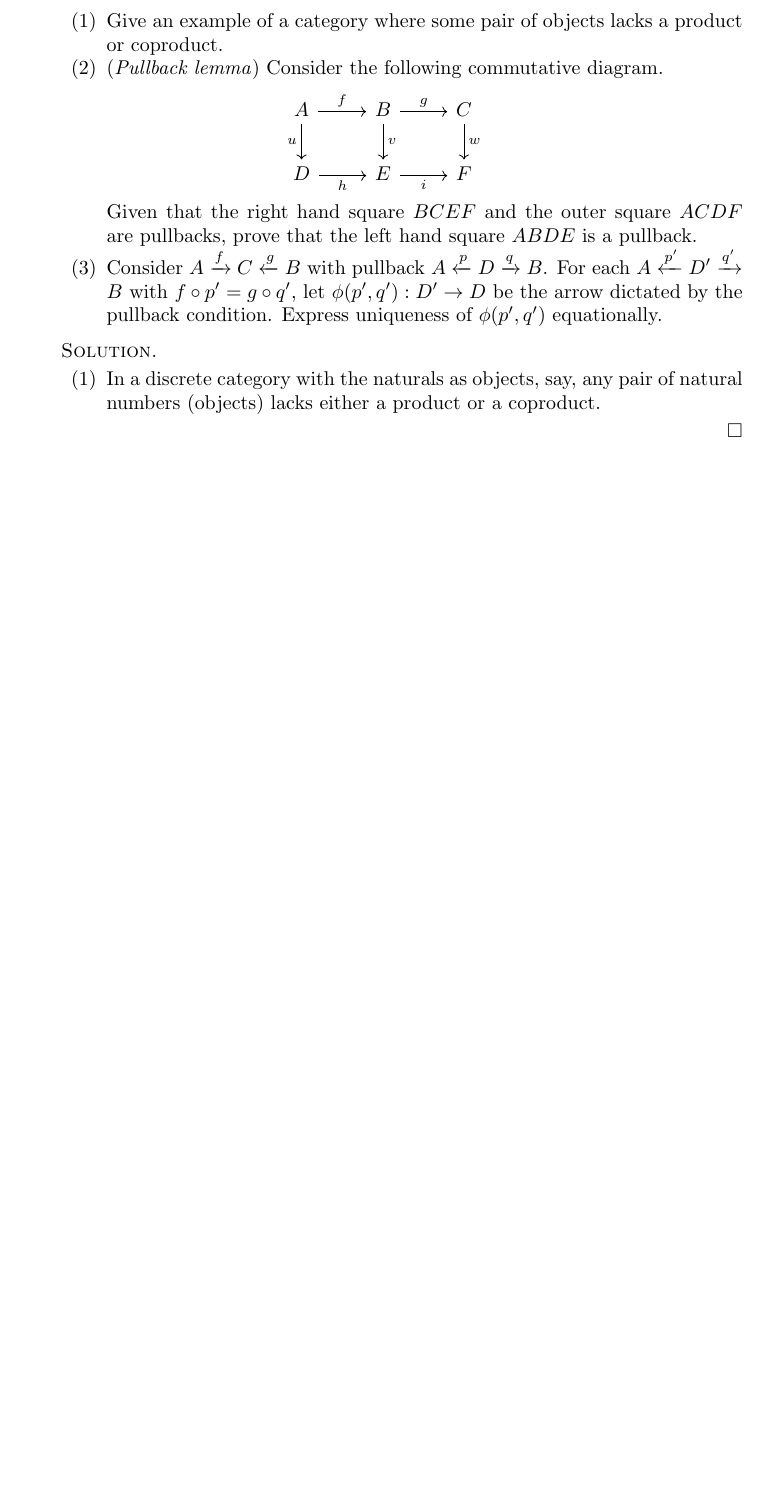
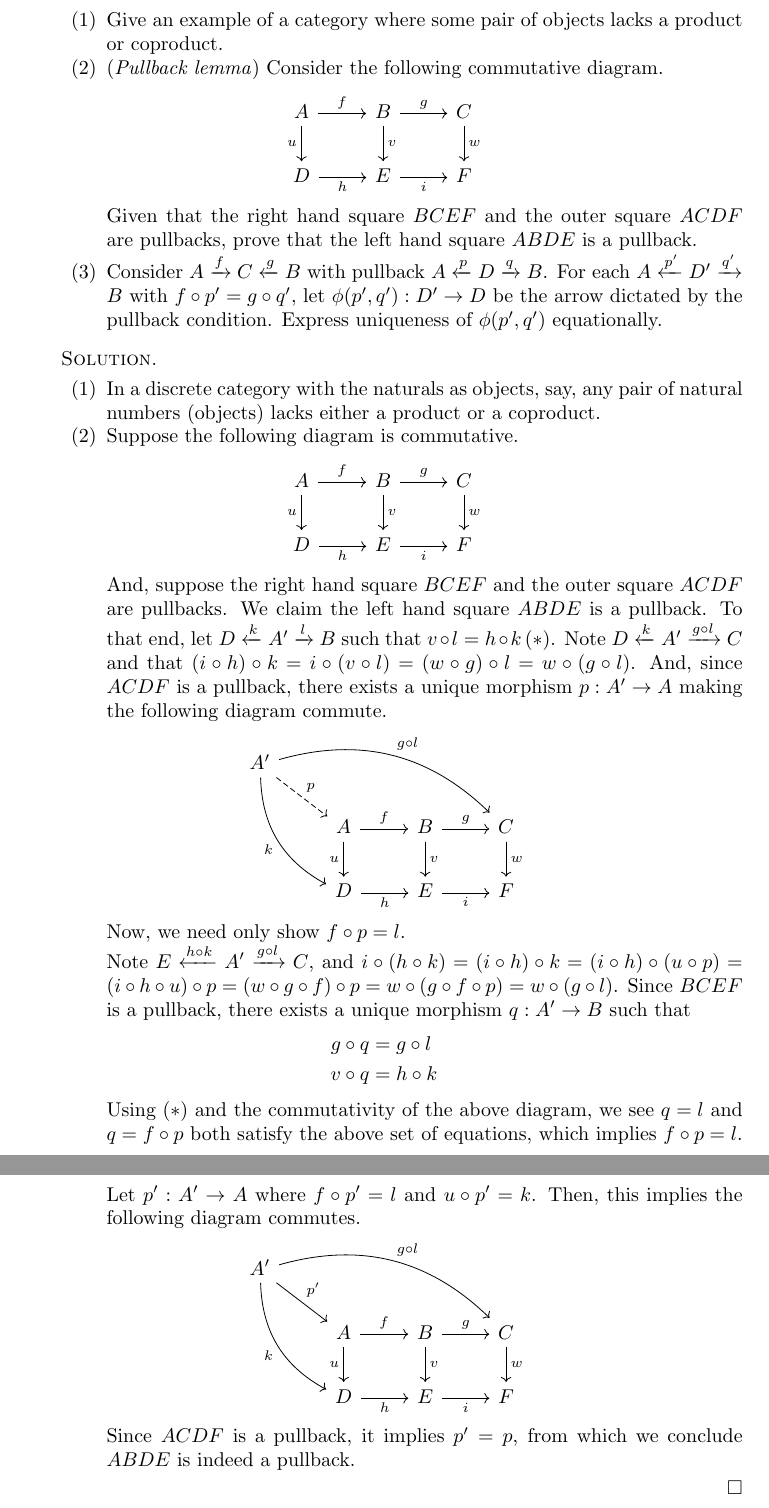
Before and after one commit to vishallama/categories-and-categorical-logic, a LaTeX thesis (main.tex): part of page 23 of 23 before the commit and two parts of pages 23 and 24 of 24 after it, the two joined at a grey line, cut so that both start at the same text, the shorter picture padded with empty space. Compiled offline with pdfLaTeX.

Commit message:
Do Exercises from Section 1.2 - (2)

```diff
--- a/main.tex
+++ b/main.tex
@@ -1351,6 +1351,75 @@ determine what limits and colimits the category of such structures has.
 \begin{enumerate}
     \item In a discrete category with the naturals as objects, say, any pair
     of natural numbers (objects) lacks either a product or a coproduct.
+
+    \item Suppose the following diagram is commutative.
+    \[
+    \begin{tikzcd}
+    A \arrow[r, "f"]
+      \arrow[d, swap, "u"]
+      & B \arrow[r, "g"]
+          \arrow[d, "v"]
+      & C \arrow[d, "w"] \\
+    D \arrow[r, swap, "h"]
+      & E \arrow[r, swap, "i"]
+      & F
+    \end{tikzcd}
+    \]
+    And, suppose the right hand square $BCEF$ and the outer square $ACDF$ are
+    pullbacks. We claim the left hand square $ABDE$ is a pullback. To that end,
+    let $D \xleftarrow{k} A' \xrightarrow{l} B$ such that $v \circ l = h \circ
+    k \, (\ast)$. Note $D \xleftarrow{k} A' \xrightarrow{g \circ l} C$ and that
+    $(i \circ h) \circ k = i \circ (v \circ l) = (w \circ g) \circ l = w \circ
+    (g \circ l)$. And, since $ACDF$ is a pullback, there exists a unique
+    morphism $p : A' \to A$ making the following diagram commute.
+    \[
+    \begin{tikzcd}
+        A' \arrow[ddr, swap, bend right, "k"]
+           \arrow[drrr, bend left, "g \circ l"]
+           \arrow[dr, dashed, "p"]
+           & & & \\
+        & A \arrow[r, "f"]
+            \arrow[d, swap, "u"]
+        & B \arrow[r, "g"]
+            \arrow[d, "v"]
+        & C \arrow[d, "w"] \\
+        & D \arrow[r, swap, "h"]
+        & E \arrow[r, swap, "i"]
+        & F
+    \end{tikzcd}
+    \]
+    Now, we need only show $f \circ p = l$.\\
+    Note $E \xleftarrow{h \circ k} A' \xrightarrow{g \circ l} C$, and $i \circ
+    (h \circ k) = (i \circ h) \circ k = (i \circ h) \circ (u \circ p) = (i
+    \circ h \circ u) \circ p = (w \circ g \circ f) \circ p = w \circ (g \circ
+    f \circ p) = w \circ (g \circ l)$. Since $BCEF$ is a pullback, there exists
+    a unique morphism $q : A' \to B$ such that
+    \begin{align*}
+        g \circ q &= g \circ l \\
+        v \circ q &= h \circ k
+    \end{align*}
+    Using $(\ast)$ and the commutativity of the above diagram, we see $q = l$
+    and $q = f \circ p$ both satisfy the above set of equations, which implies
+    $f \circ p = l$. Let $p' : A' \to A$ where $f \circ p' = l$ and $u \circ p'
+    = k$. Then, this implies the following diagram commutes.
+    \[
+    \begin{tikzcd}
+        A' \arrow[ddr, swap, bend right, "k"]
+        \arrow[drrr, bend left, "g \circ l"]
+        \arrow[dr, "p'"]
+        & & & \\
+        & A \arrow[r, "f"]
+        \arrow[d, swap, "u"]
+        & B \arrow[r, "g"]
+        \arrow[d, "v"]
+        & C \arrow[d, "w"] \\
+        & D \arrow[r, swap, "h"]
+        & E \arrow[r, swap, "i"]
+        & F
+    \end{tikzcd}
+    \]
+    Since $ACDF$ is a pullback, it implies $p' = p$, from which we conclude
+    $ABDE$ is indeed a pullback.
 \end{enumerate}
 \end{solution}
 
```
Also changed, not shown: main.pdf.
